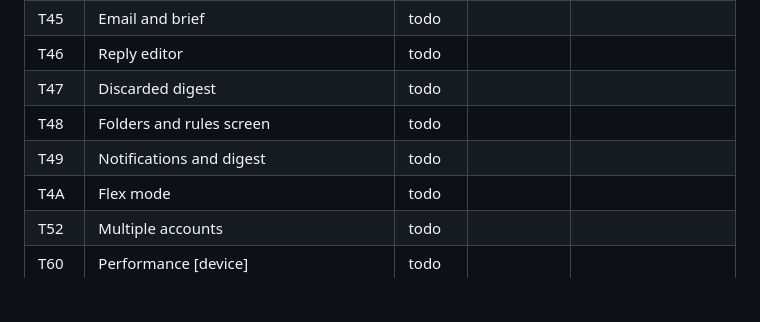
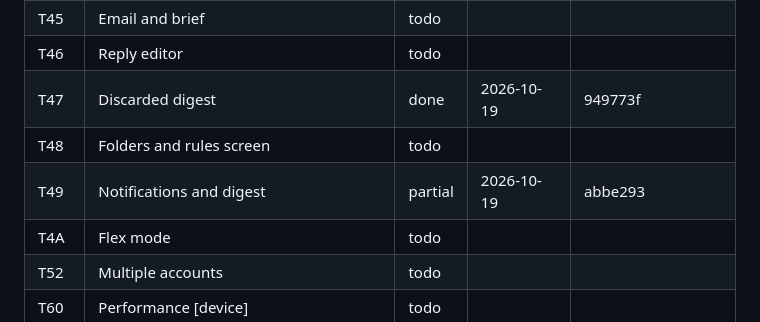
Before and after one commit to elephantclock/private-email-agent, a Markdown page: docs/DEV_PLAN.md, the part around one of its changes. GitHub-like rendering; blank space fills up the shorter version.

Commit message:
Plan: record T47 and T49 (partial) from lane I
Co-Authored-By: Claude Opus 5.5 <noreply@anthropic.com>

```diff
--- a/docs/DEV_PLAN.md
+++ b/docs/DEV_PLAN.md
@@ -412,9 +412,9 @@ These build on the `XOAUTH2` extension point from T11. Until then, Gmail works w
 | T44 | Inbox and folder lists | todo | | |
 | T45 | Email and brief | todo | | |
 | T46 | Reply editor | todo | | |
-| T47 | Discarded digest | todo | | |
+| T47 | Discarded digest | done | 2026-10-19 | 949773f |
 | T48 | Folders and rules screen | todo | | |
-| T49 | Notifications and digest | todo | | |
+| T49 | Notifications and digest | partial | 2026-10-19 | abbe293 |
 | T4A | Flex mode | todo | | |
 | T52 | Multiple accounts | todo | | |
 | T60 | Performance [device] | todo | | |
```
Also changed, not shown: other parts of docs/DEV_PLAN.md (+1 -0 lines).
